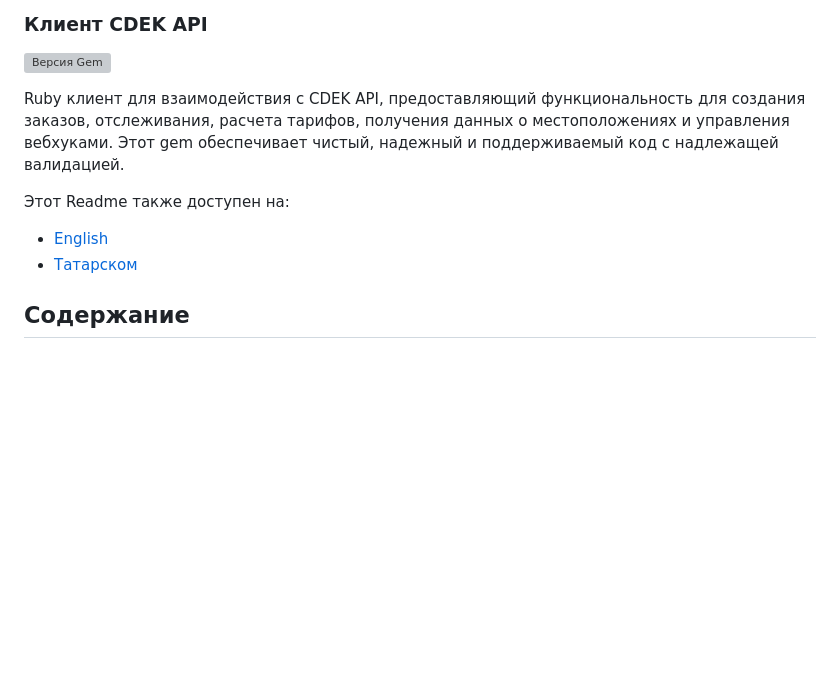
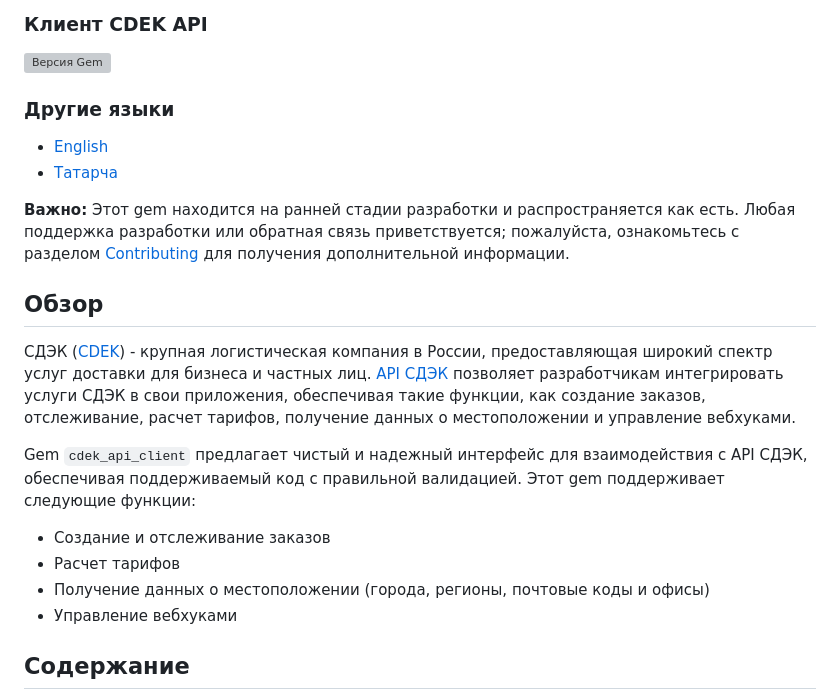
Before and after one commit to SamyRai/cdek_api_client, a Markdown page: README_RUS.md, the part around the change. Drawn GitHub-style; blank space fills up the shorter version; grey boxes are pictures that could not be loaded.

Commit message:
Improve readme, add links to CDEK

```diff
--- a/README_RUS.md
+++ b/README_RUS.md
@@ -2,12 +2,23 @@
 
 [![Версия Gem](https://badge.fury.io/rb/cdek_api_client.svg)](https://badge.fury.io/rb/cdek_api_client)
 
-Ruby клиент для взаимодействия с CDEK API, предоставляющий функциональность для создания заказов, отслеживания, расчета тарифов, получения данных о местоположениях и управления вебхуками. Этот gem обеспечивает чистый, надежный и поддерживаемый код с надлежащей валидацией.
-
-Этот Readme также доступен на:
+### Другие языки
 
 - [English](README.md)
-- [Татарском](README_TAT.md)
+- [Татарча](README_TAT.md)
+
+**Важно:** Этот gem находится на ранней стадии разработки и распространяется как есть. Любая поддержка разработки или обратная связь приветствуется; пожалуйста, ознакомьтесь с разделом [Contributing](#contributing) для получения дополнительной информации.
+
+## Обзор
+
+СДЭК ([CDEK](https://www.cdek.ru/)) - крупная логистическая компания в России, предоставляющая широкий спектр услуг доставки для бизнеса и частных лиц. [API СДЭК](https://www.cdek.ru/ru/integration/api) позволяет разработчикам интегрировать услуги СДЭК в свои приложения, обеспечивая такие функции, как создание заказов, отслеживание, расчет тарифов, получение данных о местоположении и управление вебхуками.
+
+Gem `cdek_api_client` предлагает чистый и надежный интерфейс для взаимодействия с API СДЭК, обеспечивая поддерживаемый код с правильной валидацией. Этот gem поддерживает следующие функции:
+
+- Создание и отслеживание заказов
+- Расчет тарифов
+- Получение данных о местоположении (города, регионы, почтовые коды и офисы)
+- Управление вебхуками
 
 ## Содержание
 
```
Also changed, not shown: README.md (+19 -7 lines), README_TAT.md (+15 -4 lines).
